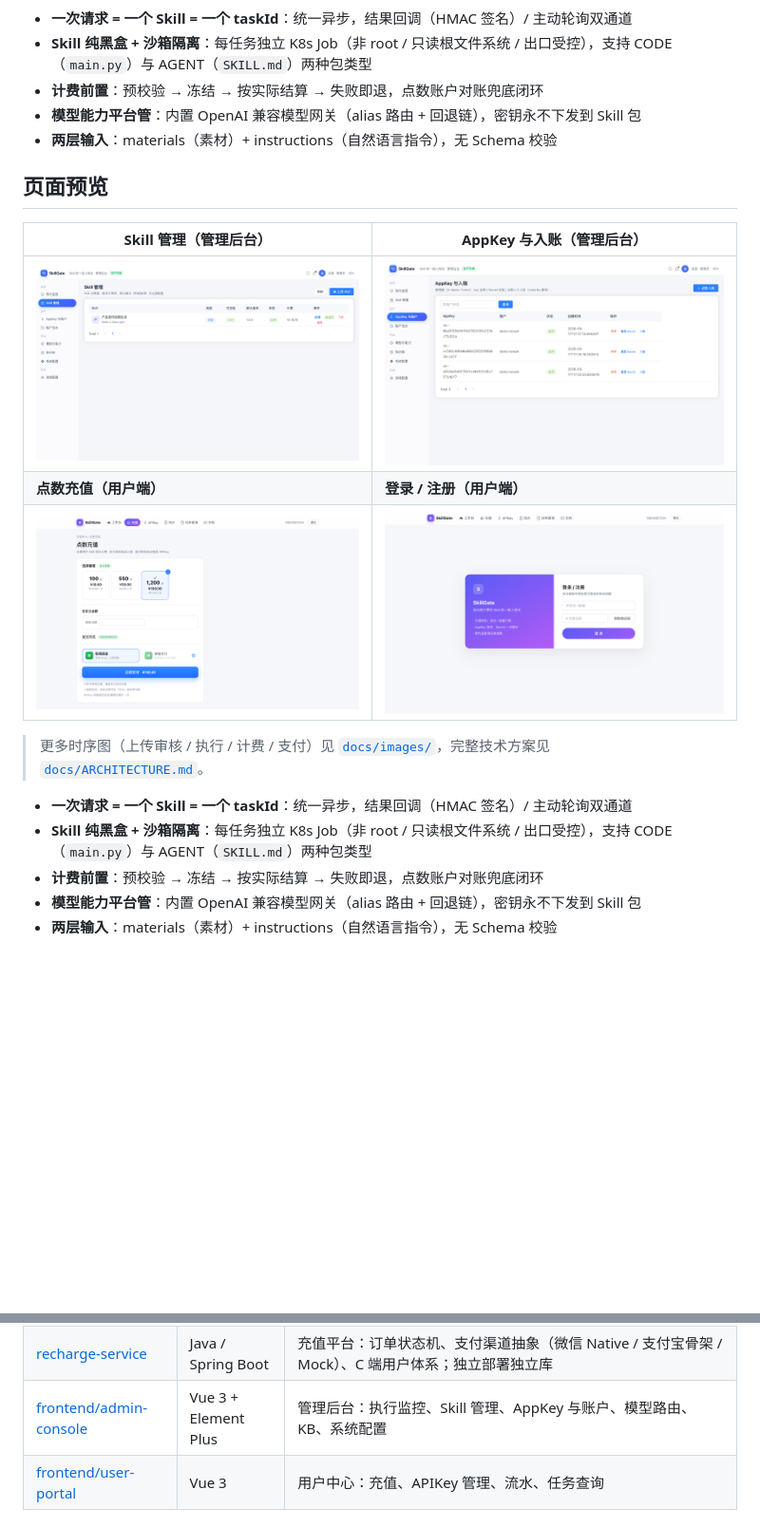
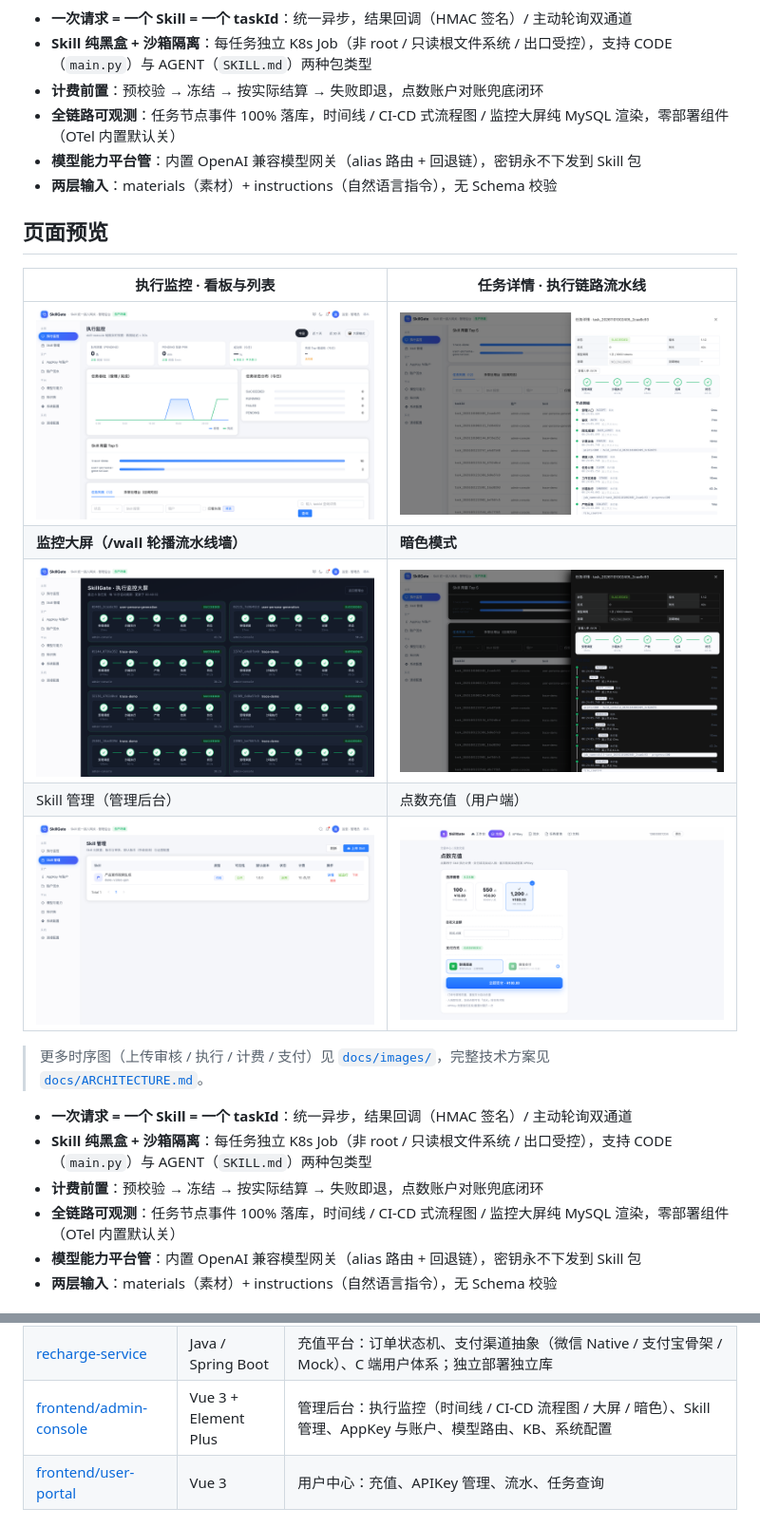
Before and after one commit to Lihao-Leo/SkillGate, a Markdown page: README.md, 2 parts joined by grey strips. Shown at 95% size. Rendered like a GitHub page; pictures changed too: docs/images/screenshots/admin-dark.png (added), docs/images/screenshots/admin-execution-drawer.png (added), docs/images/screenshots/admin-executions.png (added); blank space fills up the shorter version.

```diff
--- a/README.md
+++ b/README.md
@@ -7,22 +7,26 @@
 - **一次请求 = 一个 Skill = 一个 taskId**：统一异步，结果回调（HMAC 签名）/ 主动轮询双通道
 - **Skill 纯黑盒 + 沙箱隔离**：每任务独立 K8s Job（非 root / 只读根文件系统 / 出口受控），支持 CODE（`main.py`）与 AGENT（`SKILL.md`）两种包类型
 - **计费前置**：预校验 → 冻结 → 按实际结算 → 失败即退，点数账户对账兜底闭环
+- **全链路可观测**：任务节点事件 100% 落库，时间线 / CI-CD 式流程图 / 监控大屏纯 MySQL 渲染，零部署组件（OTel 内置默认关）
 - **模型能力平台管**：内置 OpenAI 兼容模型网关（alias 路由 + 回退链），密钥永不下发到 Skill 包
 - **两层输入**：materials（素材）+ instructions（自然语言指令），无 Schema 校验
 
 ## 页面预览
 
-| Skill 管理（管理后台） | AppKey 与入账（管理后台） |
+| **执行监控 · 看板与列表** | **任务详情 · 执行链路流水线** |
 |---|---|
-| ![Skill 管理](docs/images/screenshots/admin-skills.png) | ![AppKey 与入账](docs/images/screenshots/admin-appkeys.png) |
-| **点数充值（用户端）** | **登录 / 注册（用户端）** |
-| ![点数充值](docs/images/screenshots/portal-recharge.png) | ![登录注册](docs/images/screenshots/portal-login.png) |
+| ![执行监控](docs/images/screenshots/admin-executions.png) | ![执行链路](docs/images/screenshots/admin-execution-drawer.png) |
+| **监控大屏（/wall 轮播流水线墙）** | **暗色模式** |
+| ![监控大屏](docs/images/screenshots/admin-wall.png) | ![暗色模式](docs/images/screenshots/admin-dark.png) |
+| Skill 管理（管理后台） | 点数充值（用户端） |
+| ![Skill 管理](docs/images/screenshots/admin-skills.png) | ![点数充值](docs/images/screenshots/portal-recharge.png) |
 
 > 更多时序图（上传审核 / 执行 / 计费 / 支付）见 [`docs/images/`](docs/images/)，完整技术方案见 [`docs/ARCHITECTURE.md`](docs/ARCHITECTURE.md)。
 
 - **一次请求 = 一个 Skill = 一个 taskId**：统一异步，结果回调（HMAC 签名）/ 主动轮询双通道
 - **Skill 纯黑盒 + 沙箱隔离**：每任务独立 K8s Job（非 root / 只读根文件系统 / 出口受控），支持 CODE（`main.py`）与 AGENT（`SKILL.md`）两种包类型
 - **计费前置**：预校验 → 冻结 → 按实际结算 → 失败即退，点数账户对账兜底闭环
+- **全链路可观测**：任务节点事件 100% 落库，时间线 / CI-CD 式流程图 / 监控大屏纯 MySQL 渲染，零部署组件（OTel 内置默认关）
 - **模型能力平台管**：内置 OpenAI 兼容模型网关（alias 路由 + 回退链），密钥永不下发到 Skill 包
 - **两层输入**：materials（素材）+ instructions（自然语言指令），无 Schema 校验
 
@@ -40,7 +44,7 @@ recharge-service（充值平台：订单 / 支付渠道 / C 端用户）──or
 | [billing-service](billing-service/) | Java / Spring Boot | 点数账户（key 即账户）、冻结 / 结算 / 退款、不可变流水、FROZEN 超 24h 对账兜底；独立部署独立库 |
 | [skill-worker](skill-worker/) | Python | 消费 `skill-execute`，每任务编排为一个加固 K8s Job 沙箱；先落产物 → 再结算 → 最后置终态；看门狗故障自愈；回调 HMAC 签名 + 1/5/15min 退避重试 |
 | [recharge-service](recharge-service/) | Java / Spring Boot | 充值平台：订单状态机、支付渠道抽象（微信 Native / 支付宝骨架 / Mock）、C 端用户体系；独立部署独立库 |
-| [frontend/admin-console](frontend/admin-console/) | Vue 3 + Element Plus | 管理后台：执行监控、Skill 管理、AppKey 与账户、模型路由、KB、系统配置 |
+| [frontend/admin-console](frontend/admin-console/) | Vue 3 + Element Plus | 管理后台：执行监控（时间线 / CI-CD 流程图 / 大屏 / 暗色）、Skill 管理、AppKey 与账户、模型路由、KB、系统配置 |
 | [frontend/user-portal](frontend/user-portal/) | Vue 3 | 用户中心：充值、APIKey 管理、流水、任务查询 |
 
 ## 核心机制速览
```
Also changed, not shown: other parts of README.md (+4 -1 lines), docs/ARCHITECTURE.md (+33 -1 lines).
